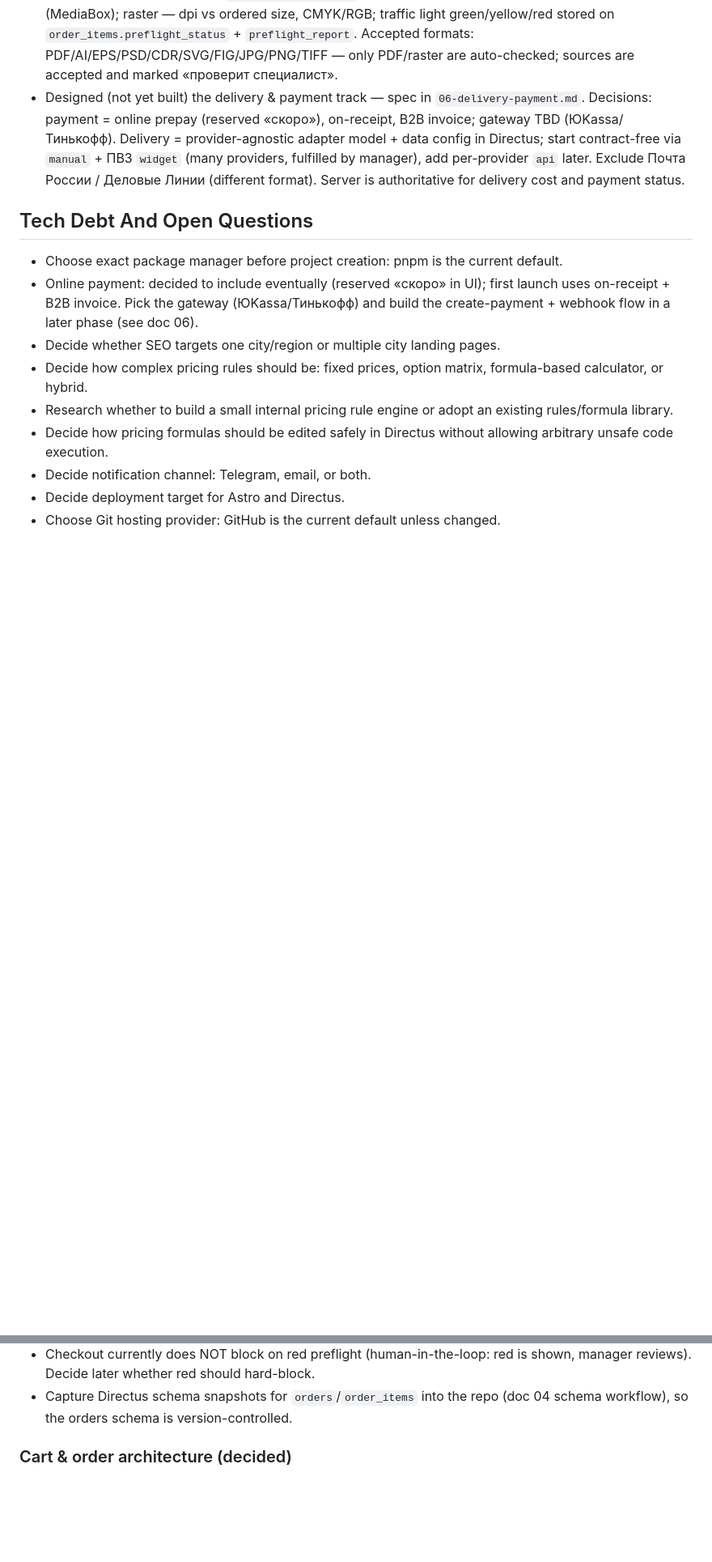
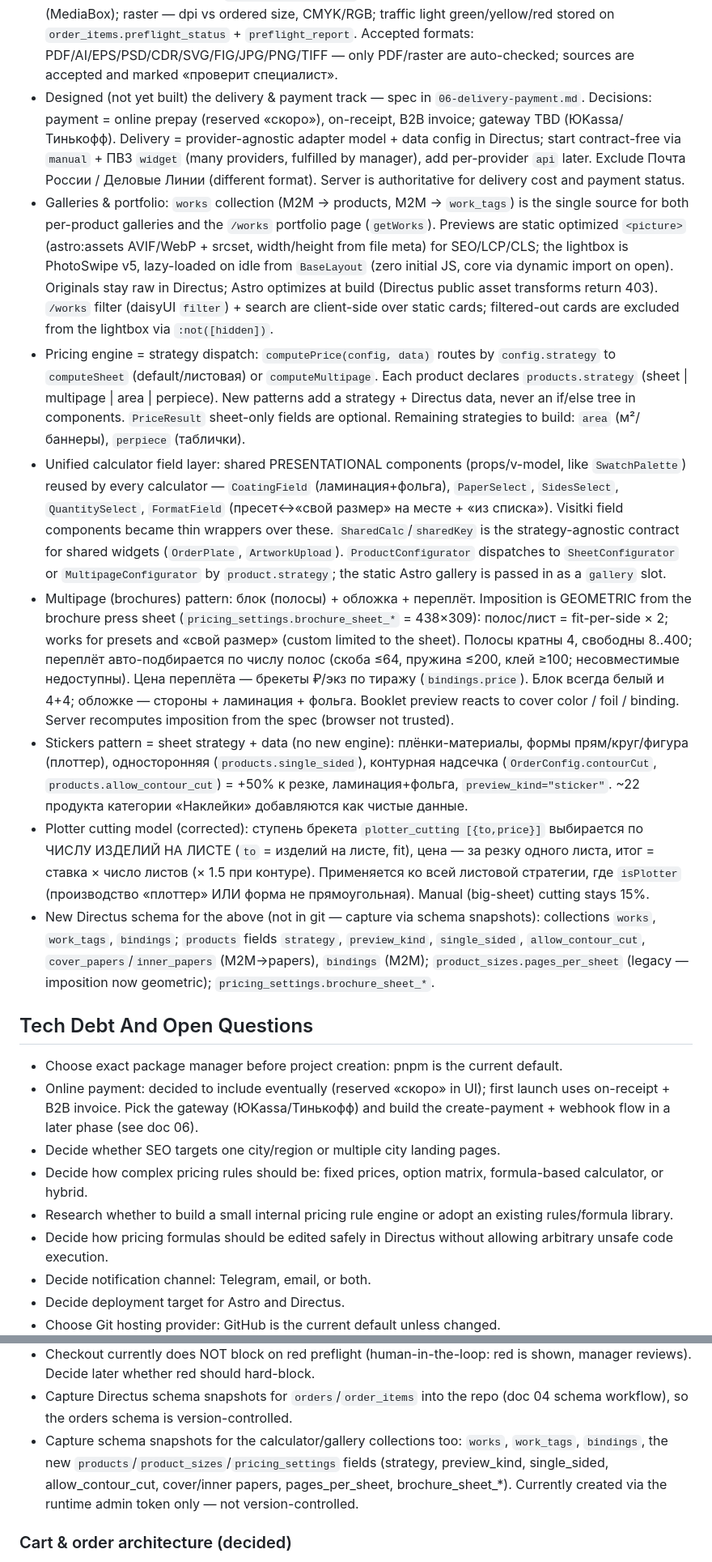
Before and after one commit to Destrifer/VANO3, a Markdown page: AGENTS.md, 2 parts joined by grey strips. Shown at 81% size. Rendered like a GitHub page; blank space fills up the shorter version.

Commit message:
docs(agents): зафиксировать решения — стратегии движка, единый слой полей, брошюры, наклейки, фикс резки, галерея
Co-Authored-By: Claude Opus 4.8 <noreply@anthropic.com>

```diff
--- a/AGENTS.md
+++ b/AGENTS.md
@@ -391,6 +391,13 @@ Goal: turn the current technical prototype into a coherent first public site ske
 - Implemented cart→order flow (Этап 2): client cart (nanostores + localStorage) → `/api/upload` (signature validation + Tier 1 preflight) → `/api/order` (server recompute via `priceFromSpec`, nested create of `order` + `order_items` with the least-privilege server token). Order = заявка (payment deferred). Directus collections `orders`/`order_items` live in group `sales`; admin shows readable display templates, `spec` hidden.
 - Implemented preflight Tier 1 (`src/lib/preflight.ts`, pdf-lib + sharp): PDF — pages vs sides, size + bleed (MediaBox); raster — dpi vs ordered size, CMYK/RGB; traffic light green/yellow/red stored on `order_items.preflight_status` + `preflight_report`. Accepted formats: PDF/AI/EPS/PSD/CDR/SVG/FIG/JPG/PNG/TIFF — only PDF/raster are auto-checked; sources are accepted and marked «проверит специалист».
 - Designed (not yet built) the delivery & payment track — spec in `06-delivery-payment.md`. Decisions: payment = online prepay (reserved «скоро»), on-receipt, B2B invoice; gateway TBD (ЮKassa/Тинькофф). Delivery = provider-agnostic adapter model + data config in Directus; start contract-free via `manual` + ПВЗ `widget` (many providers, fulfilled by manager), add per-provider `api` later. Exclude Почта России / Деловые Линии (different format). Server is authoritative for delivery cost and payment status.
+- Galleries & portfolio: `works` collection (M2M → products, M2M → `work_tags`) is the single source for both per-product galleries and the `/works` portfolio page (`getWorks`). Previews are static optimized `<picture>` (astro:assets AVIF/WebP + srcset, width/height from file meta) for SEO/LCP/CLS; the lightbox is PhotoSwipe v5, lazy-loaded on idle from `BaseLayout` (zero initial JS, core via dynamic import on open). Originals stay raw in Directus; Astro optimizes at build (Directus public asset transforms return 403). `/works` filter (daisyUI `filter`) + search are client-side over static cards; filtered-out cards are excluded from the lightbox via `:not([hidden])`.
+- Pricing engine = strategy dispatch: `computePrice(config, data)` routes by `config.strategy` to `computeSheet` (default/листовая) or `computeMultipage`. Each product declares `products.strategy` (sheet | multipage | area | perpiece). New patterns add a strategy + Directus data, never an if/else tree in components. `PriceResult` sheet-only fields are optional. Remaining strategies to build: `area` (м²/баннеры), `perpiece` (таблички).
+- Unified calculator field layer: shared PRESENTATIONAL components (props/v-model, like `SwatchPalette`) reused by every calculator — `CoatingField` (ламинация+фольга), `PaperSelect`, `SidesSelect`, `QuantitySelect`, `FormatField` (пресет↔«свой размер» на месте + «из списка»). Visitki field components became thin wrappers over these. `SharedCalc`/`sharedKey` is the strategy-agnostic contract for shared widgets (`OrderPlate`, `ArtworkUpload`). `ProductConfigurator` dispatches to `SheetConfigurator` or `MultipageConfigurator` by `product.strategy`; the static Astro gallery is passed in as a `gallery` slot.
+- Multipage (brochures) pattern: блок (полосы) + обложка + переплёт. Imposition is GEOMETRIC from the brochure press sheet (`pricing_settings.brochure_sheet_*` = 438×309): полос/лист = fit-per-side × 2; works for presets and «свой размер» (custom limited to the sheet). Полосы кратны 4, свободны 8..400; переплёт авто-подбирается по числу полос (скоба ≤64, пружина ≤200, клей ≥100; несовместимые недоступны). Цена переплёта — брекеты ₽/экз по тиражу (`bindings.price`). Блок всегда белый и 4+4; обложке — стороны + ламинация + фольга. Booklet preview reacts to cover color / foil / binding. Server recomputes imposition from the spec (browser not trusted).
+- Stickers pattern = sheet strategy + data (no new engine): плёнки-материалы, формы прям/круг/фигура (плоттер), односторонняя (`products.single_sided`), контурная надсечка (`OrderConfig.contourCut`, `products.allow_contour_cut`) = +50% к резке, ламинация+фольга, `preview_kind="sticker"`. ~22 продукта категории «Наклейки» добавляются как чистые данные.
+- Plotter cutting model (corrected): ступень брекета `plotter_cutting [{to,price}]` выбирается по ЧИСЛУ ИЗДЕЛИЙ НА ЛИСТЕ (`to` = изделий на листе, fit), цена — за резку одного листа, итог = ставка × число листов (× 1.5 при контуре). Применяется ко всей листовой стратегии, где `isPlotter` (производство «плоттер» ИЛИ форма не прямоугольная). Manual (big-sheet) cutting stays 15%.
+- New Directus schema for the above (not in git — capture via schema snapshots): collections `works`, `work_tags`, `bindings`; `products` fields `strategy`, `preview_kind`, `single_sided`, `allow_contour_cut`, `cover_papers`/`inner_papers` (M2M→papers), `bindings` (M2M); `product_sizes.pages_per_sheet` (legacy — imposition now geometric); `pricing_settings.brochure_sheet_*`.
 
 ## Tech Debt And Open Questions
 
@@ -415,6 +422,7 @@ Goal: turn the current technical prototype into a coherent first public site ske
 - CDR/FIG are accepted by file extension only (no reliable magic bytes) — revisit if abuse appears.
 - Checkout currently does NOT block on red preflight (human-in-the-loop: red is shown, manager reviews). Decide later whether red should hard-block.
 - Capture Directus schema snapshots for `orders`/`order_items` into the repo (doc 04 schema workflow), so the orders schema is version-controlled.
+- Capture schema snapshots for the calculator/gallery collections too: `works`, `work_tags`, `bindings`, the new `products`/`product_sizes`/`pricing_settings` fields (strategy, preview_kind, single_sided, allow_contour_cut, cover/inner papers, pages_per_sheet, brochure_sheet_*). Currently created via the runtime admin token only — not version-controlled.
 
 ### Cart & order architecture (decided)
 
```
